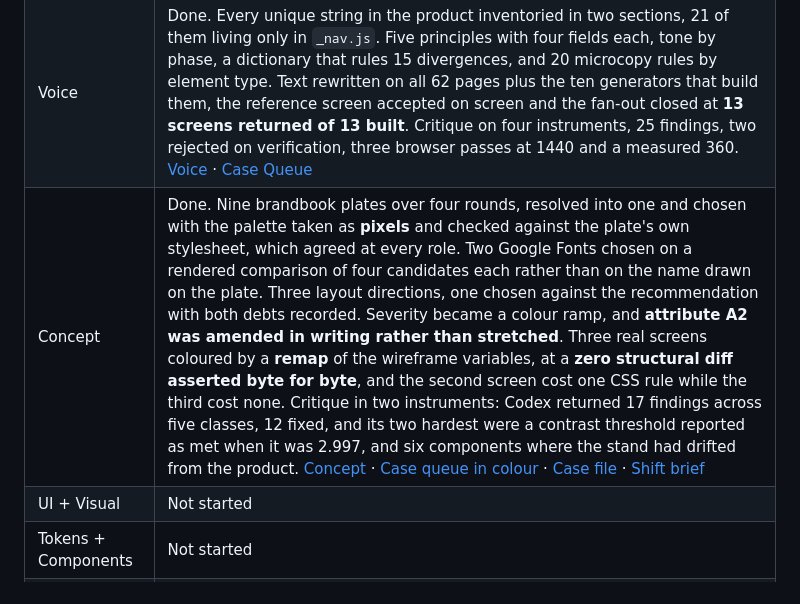
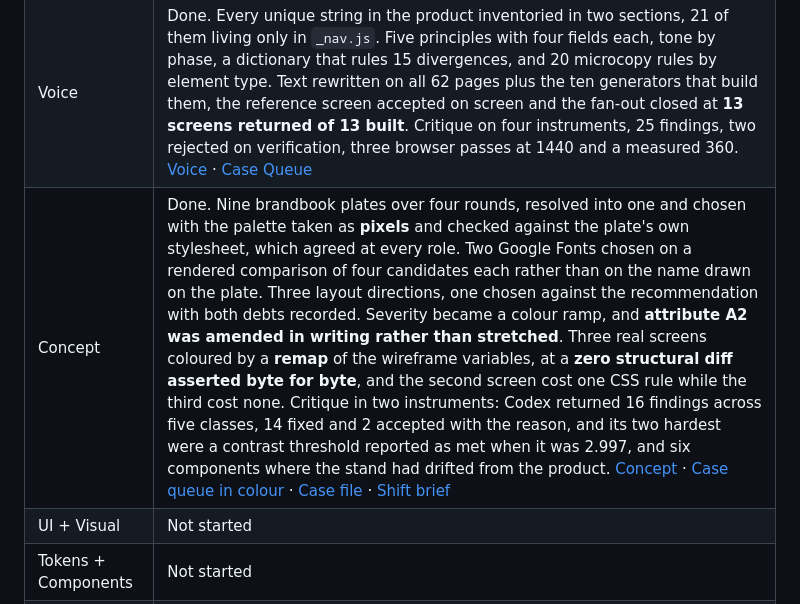
Before and after one commit to sergiodesign4u-dot/harrier, a Markdown page: README.md, the part around the change. Drawn GitHub-style.

```diff
--- a/README.md
+++ b/README.md
@@ -21,7 +21,7 @@ Stage 06: https://sergiodesign4u-dot.github.io/harrier/design/concept/concept.ht
 | Information Architecture (IA) | Done. Base layer: eleven entities, eight screens in six intent clusters, three user flows with states and semantic colour, traceability with no orphans. Detail layer: **46 nodes, 40 MVP, 23 with a written specification and a black-and-white mockup at 1440 and 360**, a block bank of nine page types from 19 pages opened in session, critique on **four** instruments including a reader with clean context, and one node orphan named rather than hidden |
 | Wireframes | Done. 62 grey pages across 13 screens plus the hub, every state of the MVP map with a visible exit, the flow clickable in both directions, all look in one `_wf.css` and four inline declarations left, each used once. Critique on five instruments, second pass run, and 63 pages measured live at 1440, 1024 and a true 360. [Overview](https://sergiodesign4u-dot.github.io/harrier/wireframes/overview.html) &middot; [Case Queue](https://sergiodesign4u-dot.github.io/harrier/wireframes/queue.html) |
 | Voice | Done. Every unique string in the product inventoried in two sections, 21 of them living only in `_nav.js`. Five principles with four fields each, tone by phase, a dictionary that rules 15 divergences, and 20 microcopy rules by element type. Text rewritten on all 62 pages plus the ten generators that build them, the reference screen accepted on screen and the fan-out closed at **13 screens returned of 13 built**. Critique on four instruments, 25 findings, two rejected on verification, three browser passes at 1440 and a measured 360. [Voice](https://sergiodesign4u-dot.github.io/harrier/voice/voice.html) &middot; [Case Queue](https://sergiodesign4u-dot.github.io/harrier/wireframes/queue.html) |
-| Concept | Done. Nine brandbook plates over four rounds, resolved into one and chosen with the palette taken as **pixels** and checked against the plate's own stylesheet, which agreed at every role. Two Google Fonts chosen on a rendered comparison of four candidates each rather than on the name drawn on the plate. Three layout directions, one chosen against the recommendation with both debts recorded. Severity became a colour ramp, and **attribute A2 was amended in writing rather than stretched**. Three real screens coloured by a **remap** of the wireframe variables, at a **zero structural diff asserted byte for byte**, and the second screen cost one CSS rule while the third cost none. Critique in two instruments: Codex returned 17 findings across five classes, 12 fixed, and its two hardest were a contrast threshold reported as met when it was 2.997, and six components where the stand had drifted from the product. [Concept](https://sergiodesign4u-dot.github.io/harrier/design/concept/concept.html) &middot; [Case queue in colour](https://sergiodesign4u-dot.github.io/harrier/design/queue.html) &middot; [Case file](https://sergiodesign4u-dot.github.io/harrier/design/case.html) &middot; [Shift brief](https://sergiodesign4u-dot.github.io/harrier/design/shift.html) |
+| Concept | Done. Nine brandbook plates over four rounds, resolved into one and chosen with the palette taken as **pixels** and checked against the plate's own stylesheet, which agreed at every role. Two Google Fonts chosen on a rendered comparison of four candidates each rather than on the name drawn on the plate. Three layout directions, one chosen against the recommendation with both debts recorded. Severity became a colour ramp, and **attribute A2 was amended in writing rather than stretched**. Three real screens coloured by a **remap** of the wireframe variables, at a **zero structural diff asserted byte for byte**, and the second screen cost one CSS rule while the third cost none. Critique in two instruments: Codex returned 16 findings across five classes, 14 fixed and 2 accepted with the reason, and its two hardest were a contrast threshold reported as met when it was 2.997, and six components where the stand had drifted from the product. [Concept](https://sergiodesign4u-dot.github.io/harrier/design/concept/concept.html) &middot; [Case queue in colour](https://sergiodesign4u-dot.github.io/harrier/design/queue.html) &middot; [Case file](https://sergiodesign4u-dot.github.io/harrier/design/case.html) &middot; [Shift brief](https://sergiodesign4u-dot.github.io/harrier/design/shift.html) |
 | UI + Visual | Not started |
 | Tokens + Components | Not started |
 | Design System | Not started |
```
Also changed, not shown: docs/decisions.md (+1 -1 lines).
